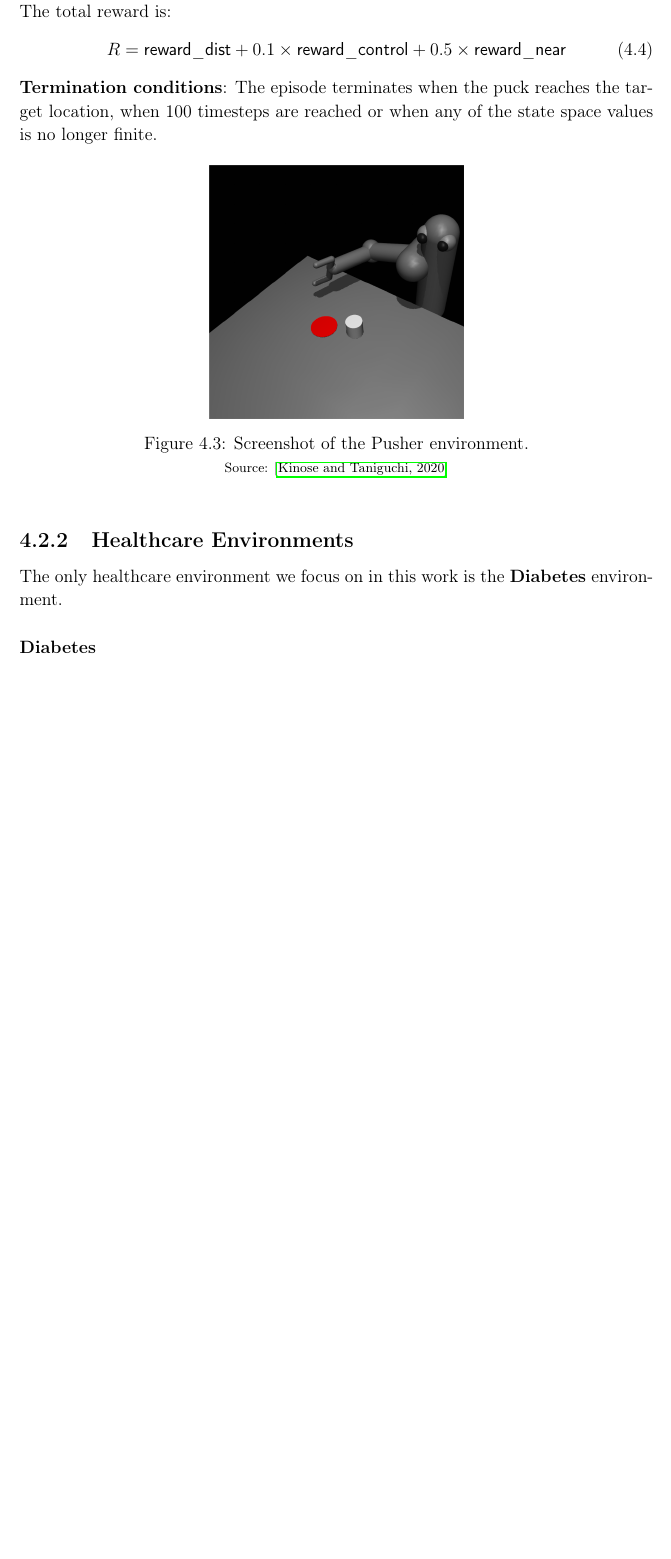
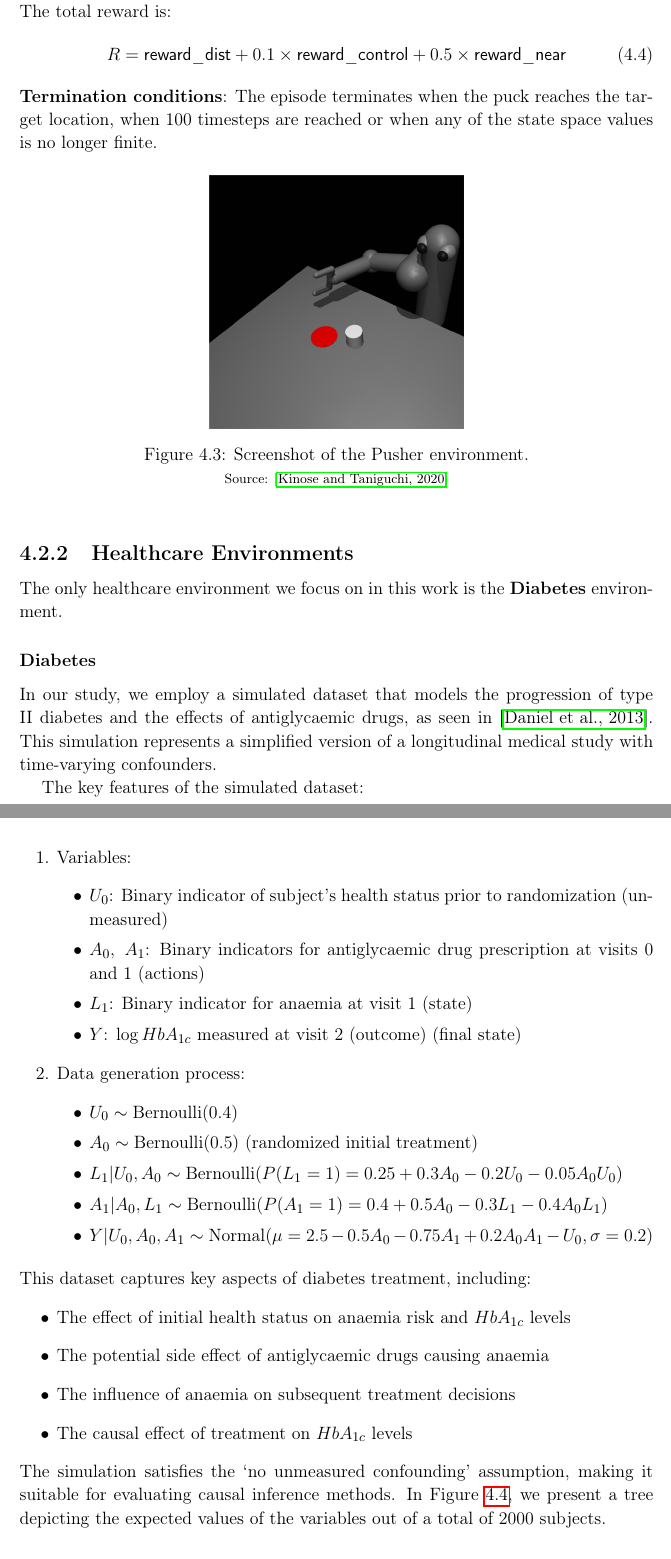
Before and after one commit to plspeziali/master-thesis, a LaTeX document (template-unipg.tex, which reads chapters/ch4.tex): part of page 45 of 58 before the commit and two parts of pages 45 and 46 of 59 after it, the two joined at a grey line, cut so that both start at the same text, the shorter picture padded with empty space. Compiled offline with pdfLaTeX.

Commit message:
Written Diabetes

```diff
--- a/chapters/ch4.tex
+++ b/chapters/ch4.tex
@@ -257,4 +257,44 @@ the \textbf{Diabetes} environment.
 
 \subsubsection{Diabetes}
 
+In our study, we employ a simulated dataset that models
+the progression of type II diabetes and the effects of antiglycaemic drugs,
+as seen in \cite{sim2012}.
+This simulation represents a simplified version of a longitudinal
+medical study with time-varying confounders.
 
+The key features of the simulated dataset:
+
+\begin{enumerate}
+    \item Variables:
+    \begin{itemize}
+        \item $U_0$: Binary indicator of subject's health status
+        prior to randomization (unmeasured)
+        \item $A_0,\; A_1$: Binary indicators for antiglycaemic
+        drug prescription at visits 0 and 1 (actions)
+        \item $L_1$: Binary indicator for anaemia at visit 1 (state)
+        \item $Y$: $\log HbA_{1c}$ measured at visit 2 (outcome) (final state)
+    \end{itemize}
+
+    \item Data generation process:
+    \begin{itemize}
+        \item $U_0 \sim \text{Bernoulli}(0.4)$
+        \item $A_0 \sim \text{Bernoulli}(0.5)$ (randomized initial treatment)
+        \item $L_1 | U_0, A_0 \sim \text{Bernoulli}(P(L_1 = 1) = 0.25 + 0.3A_0 - 0.2U_0 - 0.05A_0U_0)$
+        \item $A_1 | A_0, L_1 \sim \text{Bernoulli}(P(A_1 = 1) = 0.4 + 0.5A_0 - 0.3L_1 - 0.4A_0L_1)$
+        \item $Y | U_0, A_0, A_1 \sim \text{Normal}(\mu = 2.5 - 0.5A_0 - 0.75A_1 + 0.2A_0A_1 - U_0, \sigma = 0.2)$
+    \end{itemize}
+\end{enumerate}
+This dataset captures key aspects of diabetes treatment, including:
+\begin{itemize}
+    \item The effect of initial health status on anaemia risk
+    and $HbA_{1c}$ levels
+    \item The potential side effect of antiglycaemic drugs causing anaemia
+    \item The influence of anaemia on subsequent treatment decisions
+    \item The causal effect of treatment on $HbA_{1c}$ levels
+\end{itemize}
+The simulation satisfies the `no unmeasured confounding' assumption,
+making it suitable for evaluating causal inference methods.
+In Figure \ref{fig:diabetes1}, we present a tree
+depicting the expected values of the variables out of
+a total of $2000$ subjects.
@@ -260,0 +306 @@ the \textbf{Diabetes} environment.
+    (out of a total of 2000 subjects) along each
```
Also changed, not shown: figures/ch4/diabetes1.png (added), chapters/ch4.tex (11 more changed lines).
